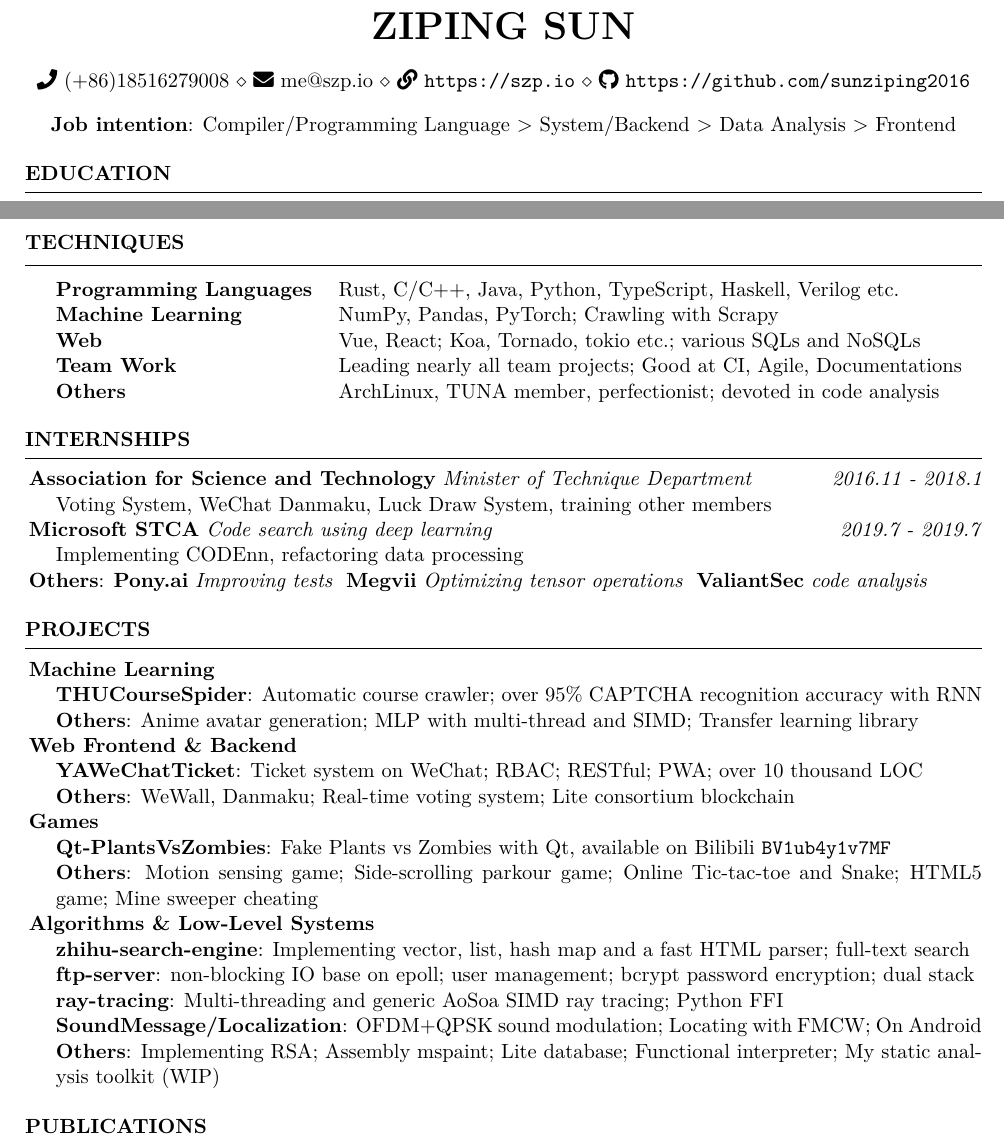
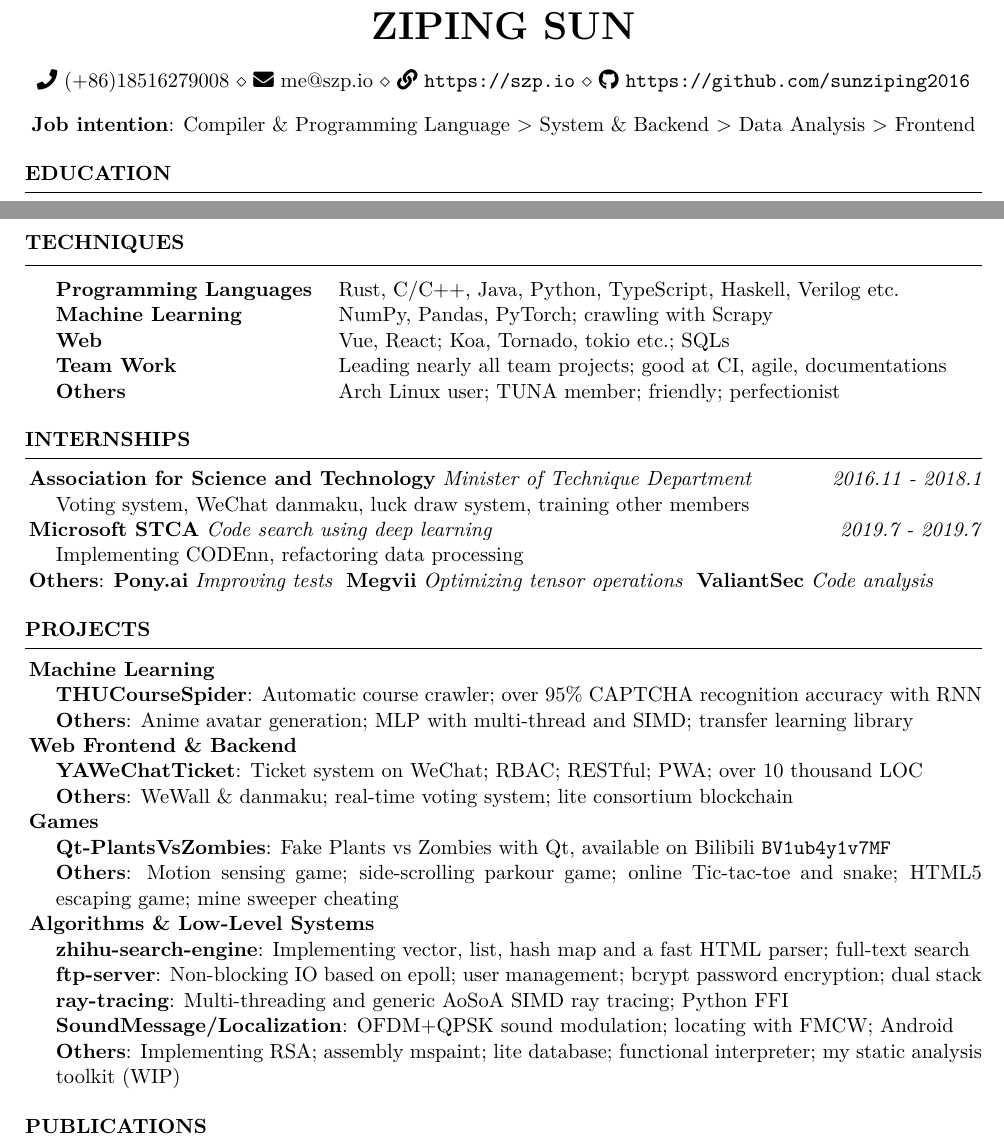
Before and after one commit to sunziping2016/resume, a LaTeX CV (resume.en.tex): two parts of the page, joined at a grey line, cut so that both start at the same text. The pictures show the PDF file resume.en.pdf that the author committed with the source.

Commit message:
fix typos

```diff
--- a/resume.en.tex
+++ b/resume.en.tex
@@ -15,7 +15,7 @@
 
 \begin{center}
   %\textbf{求职意向}：编译器/编程语言>系统/后端>数据分析>前端
-  \textbf{Job intention}: Compiler/Programming Language > System/Backend > Data Analysis > Frontend
+  \textbf{Job intention}: Compiler \& Programming Language > System \& Backend > Data Analysis > Frontend
 \end{center}
 
 \begin{rSection}{Education}
@@ -28,37 +28,37 @@ Directed by Min Zhou, engaged in \textit{Static Program Analysis}, especially Va
 \begin{rSection}{Techniques}
 \begin{tabular}{ @{} >{\bfseries}l @{\hspace{3ex}} l }
 Programming Languages & Rust, C/C++, Java, Python, TypeScript, Haskell, Verilog etc. \\
-Machine Learning & NumPy, Pandas, PyTorch; Crawling with Scrapy \\
-Web & Vue, React; Koa, Tornado, tokio etc.; various SQLs and NoSQLs \\
-Team Work & Leading nearly all team projects; Good at CI, Agile, Documentations \\
-Others & ArchLinux, TUNA member, perfectionist; devoted in code analysis
+Machine Learning & NumPy, Pandas, PyTorch; crawling with Scrapy \\
+Web & Vue, React; Koa, Tornado, tokio etc.; SQLs \\
+Team Work & Leading nearly all team projects; good at CI, agile, documentations \\
+Others & Arch Linux user; TUNA member; friendly; perfectionist
 \end{tabular}
 \end{rSection}
 
 \begin{rSection}{Internships}
 \hspace*{-0.2in}\textbf{Association for Science and Technology}~\textit{Minister of Technique Department} \hfill \emph{2016.11 - 2018.1} \\
-Voting System, WeChat Danmaku, Luck Draw System, training other members \\
+Voting system, WeChat danmaku, luck draw system, training other members \\
 \hspace*{-0.2in}\textbf{Microsoft STCA}~\textit{Code search using deep learning} \hfill \emph{2019.7 - 2019.7} \\
 Implementing CODEnn, refactoring data processing \\
-\hspace*{-0.2in}\textbf{Others}: \textbf{Pony.ai}~\textit{Improving tests}~~\textbf{Megvii}~\textit{Optimizing tensor operations}~~\textbf{ValiantSec}~\textit{code analysis}
+\hspace*{-0.2in}\textbf{Others}: \textbf{Pony.ai}~\textit{Improving tests}~~\textbf{Megvii}~\textit{Optimizing tensor operations}~~\textbf{ValiantSec}~\textit{Code analysis}
 \end{rSection}
 
 \begin{rSection}{Projects}
 \hspace*{-0.2in}\textbf{Machine Learning} \\
 \textbf{THUCourseSpider}: Automatic course crawler; over 95\% CAPTCHA recognition accuracy with RNN
-\textbf{Others}: Anime avatar generation; MLP with multi-thread and SIMD; Transfer learning library \\
+\textbf{Others}: Anime avatar generation; MLP with multi-thread and SIMD; transfer learning library \\
 \hspace*{-0.2in}\textbf{Web Frontend \& Backend} \\
 \textbf{YAWeChatTicket}: Ticket system on WeChat; RBAC; RESTful; PWA; over 10 thousand LOC \\
-\textbf{Others}: WeWall, Danmaku; Real-time voting system; Lite consortium blockchain \\
+\textbf{Others}: WeWall \& danmaku; real-time voting system; lite consortium blockchain \\
 \hspace*{-0.2in}\textbf{Games} \\
 \textbf{Qt-PlantsVsZombies}: Fake Plants vs Zombies with Qt, available on Bilibili \texttt{BV1ub4y1v7MF} \\
-\textbf{Others}: Motion sensing game; Side-scrolling parkour game; Online Tic-tac-toe and Snake; HTML5 game; Mine sweeper cheating \\
+\textbf{Others}: Motion sensing game; side-scrolling parkour game; online Tic-tac-toe and snake; HTML5 escaping game; mine sweeper cheating \\
 \hspace*{-0.2in}\textbf{Algorithms \& Low-Level Systems} \\
 \textbf{zhihu-search-engine}: Implementing vector, list, hash map and a fast HTML parser; full-text search \\
-\textbf{ftp-server}: non-blocking IO base on epoll; user management; bcrypt password encryption; dual stack \\
-\textbf{ray-tracing}: Multi-threading and generic AoSoa SIMD ray tracing; Python FFI \\
-\textbf{SoundMessage/Localization}: OFDM+QPSK sound modulation; Locating with FMCW; On Android \\
-\textbf{Others}: Implementing RSA; Assembly mspaint; Lite database; Functional interpreter; My static analysis toolkit (WIP)
+\textbf{ftp-server}: Non-blocking IO based on epoll; user management; bcrypt password encryption; dual stack \\
+\textbf{ray-tracing}: Multi-threading and generic AoSoA SIMD ray tracing; Python FFI \\
+\textbf{SoundMessage/Localization}: OFDM+QPSK sound modulation; locating with FMCW; Android \\
+\textbf{Others}: Implementing RSA; assembly mspaint; lite database; functional interpreter; my static analysis toolkit (WIP)
 \end{rSection}
 
 \begin{rSection}{Publications}
```
Also changed, not shown: resume.zh.tex (+5 -5 lines), resume.en.pdf, resume.pdf, resume.zh.pdf, resume.en.tex (4 more changed lines).
